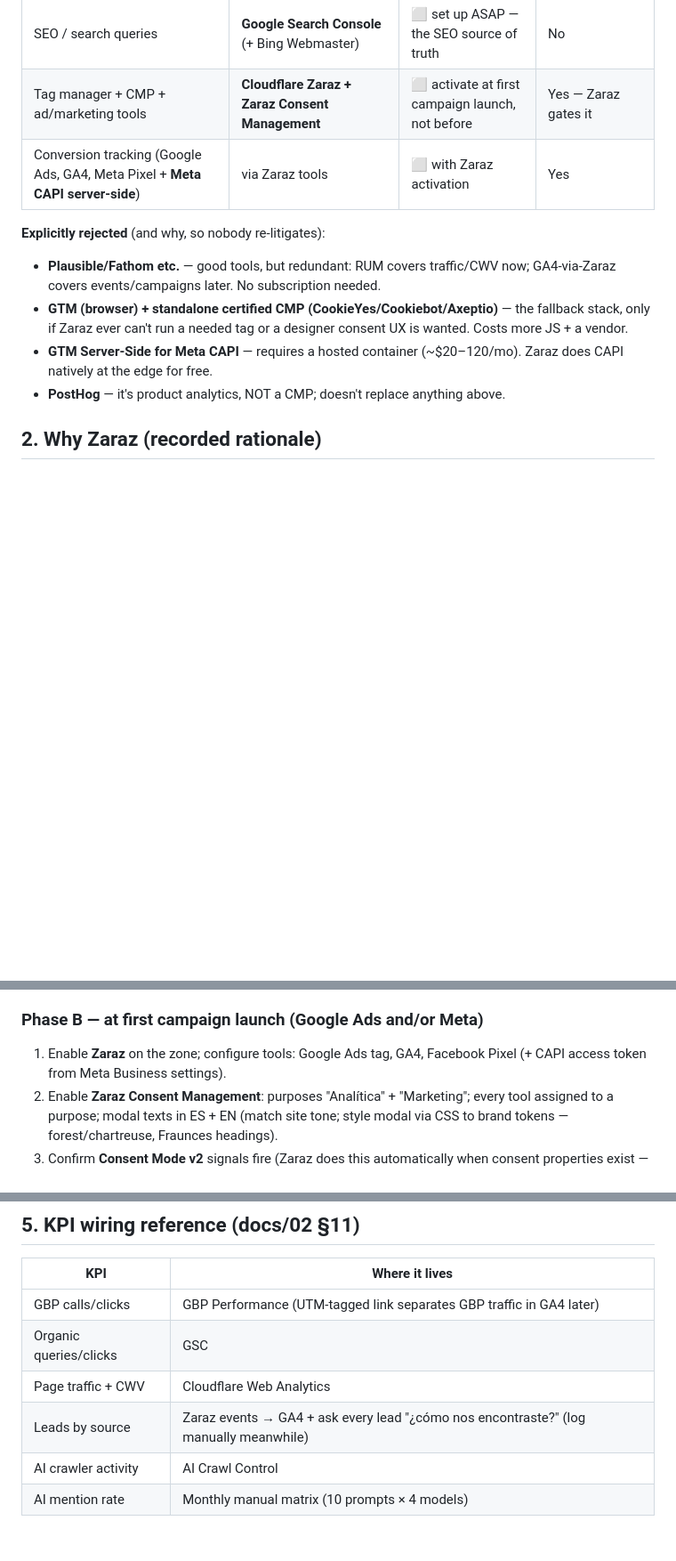
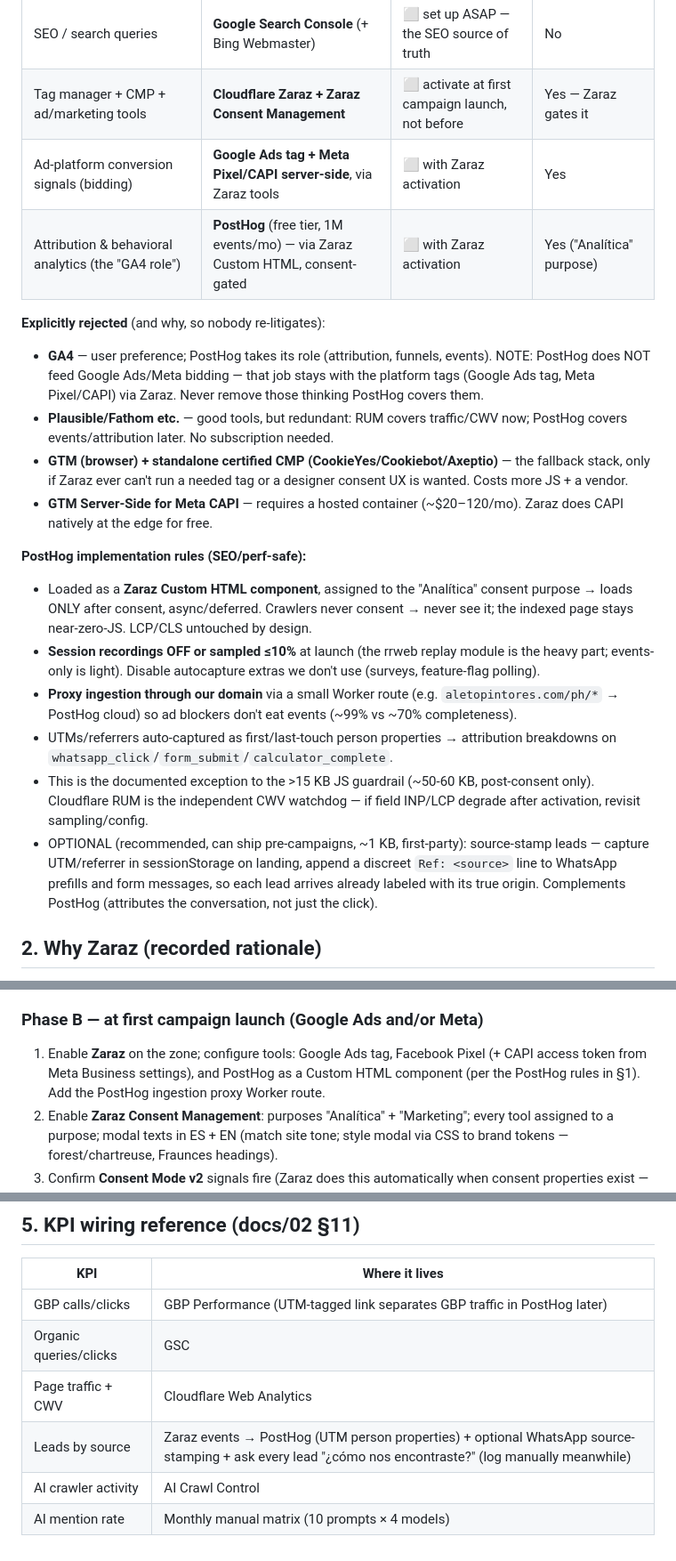
Before and after one commit to Fgregorio1/aleto-pintores, a Markdown page: docs/04-analytics-tracking.md, 3 parts joined by grey strips. Shown at 89% size. GitHub-like rendering; blank space fills up the shorter version.

Commit message:
docs/04: PostHog replaces GA4 as attribution/analytics brain
Only GA4 is swapped; the rest of the stack is unchanged (Zaraz tag manager,
Zaraz Consent CMP with Consent Mode v2, Google Ads tag + Meta Pixel/CAPI
for bidding signals, RUM, GSC). PostHog rules: Zaraz Custom HTML behind
'Analítica' consent, async, recordings sampled <=10%, Worker ingestion
proxy, documented exception to the 15KB guardrail, RUM as CWV watchdog.
Optional first-party WhatsApp source-stamping noted.

Co-Authored-By: Claude Opus 4.8 (1M context) <noreply@anthropic.com>

```diff
--- a/docs/04-analytics-tracking.md
+++ b/docs/04-analytics-tracking.md
@@ -14,13 +14,22 @@ Guiding constraints, in order: **(1) never compromise site performance** (static
 | Page analytics + real-user Core Web Vitals | **Cloudflare Web Analytics (RUM beacon)** | ⬜ enable in dashboard (one click) | No — cookieless, no personal data |
 | SEO / search queries | **Google Search Console** (+ Bing Webmaster) | ⬜ set up ASAP — the SEO source of truth | No |
 | Tag manager + CMP + ad/marketing tools | **Cloudflare Zaraz + Zaraz Consent Management** | ⬜ activate at first campaign launch, not before | Yes — Zaraz gates it |
-| Conversion tracking (Google Ads, GA4, Meta Pixel + **Meta CAPI server-side**) | via Zaraz tools | ⬜ with Zaraz activation | Yes |
+| Ad-platform conversion signals (bidding) | **Google Ads tag + Meta Pixel/CAPI server-side**, via Zaraz tools | ⬜ with Zaraz activation | Yes |
+| Attribution & behavioral analytics (the "GA4 role") | **PostHog** (free tier, 1M events/mo) — via Zaraz Custom HTML, consent-gated | ⬜ with Zaraz activation | Yes ("Analítica" purpose) |
 
 **Explicitly rejected** (and why, so nobody re-litigates):
-- **Plausible/Fathom etc.** — good tools, but redundant: RUM covers traffic/CWV now; GA4-via-Zaraz covers events/campaigns later. No subscription needed.
+- **GA4** — user preference; PostHog takes its role (attribution, funnels, events). NOTE: PostHog does NOT feed Google Ads/Meta bidding — that job stays with the platform tags (Google Ads tag, Meta Pixel/CAPI) via Zaraz. Never remove those thinking PostHog covers them.
+- **Plausible/Fathom etc.** — good tools, but redundant: RUM covers traffic/CWV now; PostHog covers events/attribution later. No subscription needed.
 - **GTM (browser) + standalone certified CMP (CookieYes/Cookiebot/Axeptio)** — the fallback stack, only if Zaraz ever can't run a needed tag or a designer consent UX is wanted. Costs more JS + a vendor.
 - **GTM Server-Side for Meta CAPI** — requires a hosted container (~$20–120/mo). Zaraz does CAPI natively at the edge for free.
-- **PostHog** — it's product analytics, NOT a CMP; doesn't replace anything above.
+
+**PostHog implementation rules (SEO/perf-safe):**
+- Loaded as a **Zaraz Custom HTML component**, assigned to the "Analítica" consent purpose → loads ONLY after consent, async/deferred. Crawlers never consent → never see it; the indexed page stays near-zero-JS. LCP/CLS untouched by design.
+- **Session recordings OFF or sampled ≤10%** at launch (the rrweb replay module is the heavy part; events-only is light). Disable autocapture extras we don't use (surveys, feature-flag polling).
+- **Proxy ingestion through our domain** via a small Worker route (e.g. `aletopintores.com/ph/*` → PostHog cloud) so ad blockers don't eat events (~99% vs ~70% completeness).
+- UTMs/referrers auto-captured as first/last-touch person properties → attribution breakdowns on `whatsapp_click`/`form_submit`/`calculator_complete`.
+- This is the documented exception to the >15 KB JS guardrail (~50-60 KB, post-consent only). Cloudflare RUM is the independent CWV watchdog — if field INP/LCP degrade after activation, revisit sampling/config.
+- OPTIONAL (recommended, can ship pre-campaigns, ~1 KB, first-party): source-stamp leads — capture UTM/referrer in sessionStorage on landing, append a discreet `Ref: <source>` line to WhatsApp prefills and form messages, so each lead arrives already labeled with its true origin. Complements PostHog (attributes the conversation, not just the click).
 
 ## 2. Why Zaraz (recorded rationale)
 
@@ -40,7 +49,7 @@ Guiding constraints, in order: **(1) never compromise site performance** (static
 3. Monthly: check AI Crawl Control graphs for GPTBot/ClaudeBot/PerplexityBot activity (free GEO monitoring).
 
 ### Phase B — at first campaign launch (Google Ads and/or Meta)
-1. Enable **Zaraz** on the zone; configure tools: Google Ads tag, GA4, Facebook Pixel (+ CAPI access token from Meta Business settings).
+1. Enable **Zaraz** on the zone; configure tools: Google Ads tag, Facebook Pixel (+ CAPI access token from Meta Business settings), and PostHog as a Custom HTML component (per the PostHog rules in §1). Add the PostHog ingestion proxy Worker route.
 2. Enable **Zaraz Consent Management**: purposes "Analítica" + "Marketing"; every tool assigned to a purpose; modal texts in ES + EN (match site tone; style modal via CSS to brand tokens — forest/chartreuse, Fraunces headings).
 3. Confirm **Consent Mode v2** signals fire (Zaraz does this automatically when consent properties exist — verify with Tag Assistant).
 4. Wire the **conversion events** (docs/02 §11): `whatsapp_click`, `phone_click`, `form_submit`, `calculator_complete` — as `zaraz.track()` calls added to the relevant components (`WhatsAppButton`, `CtaBlock`, `ContactForm`, `PriceCalculator`). Import as conversions in Google Ads; map to Meta standard events (Lead, Contact).
@@ -67,9 +76,9 @@ Guiding constraints, in order: **(1) never compromise site performance** (static
 
 | KPI | Where it lives |
 |---|---|
-| GBP calls/clicks | GBP Performance (UTM-tagged link separates GBP traffic in GA4 later) |
+| GBP calls/clicks | GBP Performance (UTM-tagged link separates GBP traffic in PostHog later) |
 | Organic queries/clicks | GSC |
 | Page traffic + CWV | Cloudflare Web Analytics |
-| Leads by source | Zaraz events → GA4 + ask every lead "¿cómo nos encontraste?" (log manually meanwhile) |
+| Leads by source | Zaraz events → PostHog (UTM person properties) + optional WhatsApp source-stamping + ask every lead "¿cómo nos encontraste?" (log manually meanwhile) |
 | AI crawler activity | AI Crawl Control |
 | AI mention rate | Monthly manual matrix (10 prompts × 4 models) |
```
